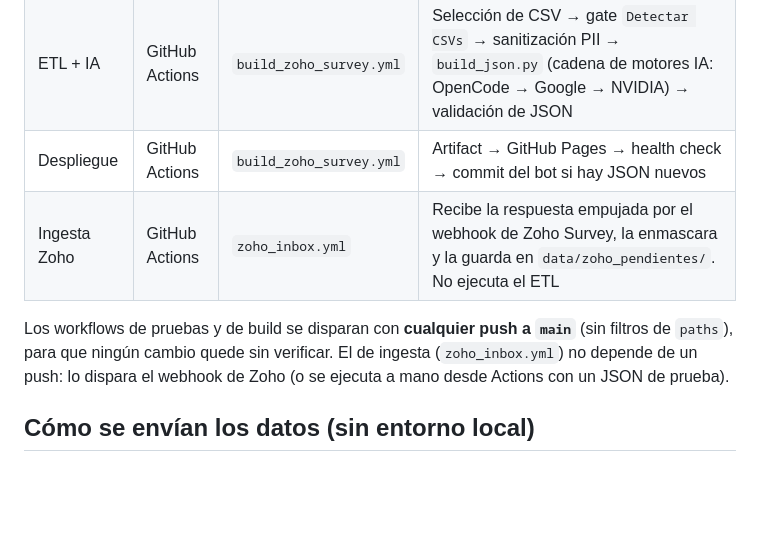
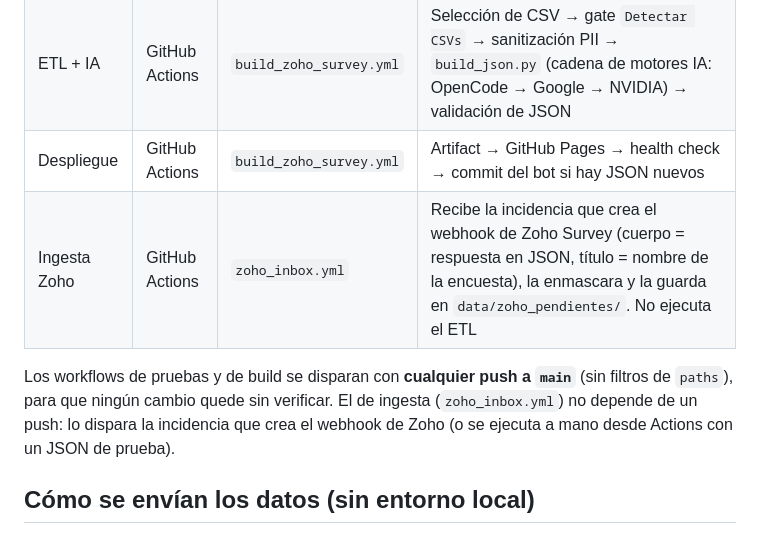
Before and after one commit to Universidad-de-Lima/survey-test, a Markdown page: DEV_ENVIRONMENT.md, the part around the change. Rendered like a GitHub page; blank space fills up the shorter version.

```diff
--- a/DEV_ENVIRONMENT.md
+++ b/DEV_ENVIRONMENT.md
@@ -15,9 +15,9 @@ Ningún paso requiere Python, Node ni dependencias instaladas en el equipo: solo
 | Pruebas | GitHub Actions | `tests.yml` | `unittest` (Python), tests JS en Node, tests DOM con jsdom, sintaxis de todos los módulos, validación de contratos JSON, Ruff y ESLint (informativos) |
 | ETL + IA | GitHub Actions | `build_zoho_survey.yml` | Selección de CSV → gate `Detectar CSVs` → sanitización PII → `build_json.py` (cadena de motores IA: OpenCode → Google → NVIDIA) → validación de JSON |
 | Despliegue | GitHub Actions | `build_zoho_survey.yml` | Artifact → GitHub Pages → health check → commit del bot si hay JSON nuevos |
-| Ingesta Zoho | GitHub Actions | `zoho_inbox.yml` | Recibe la respuesta empujada por el webhook de Zoho Survey, la enmascara y la guarda en `data/zoho_pendientes/`. No ejecuta el ETL |
+| Ingesta Zoho | GitHub Actions | `zoho_inbox.yml` | Recibe la incidencia que crea el webhook de Zoho Survey (cuerpo = respuesta en JSON, título = nombre de la encuesta), la enmascara y la guarda en `data/zoho_pendientes/`. No ejecuta el ETL |
 
-Los workflows de pruebas y de build se disparan con **cualquier push a `main`** (sin filtros de `paths`), para que ningún cambio quede sin verificar. El de ingesta (`zoho_inbox.yml`) no depende de un push: lo dispara el webhook de Zoho (o se ejecuta a mano desde Actions con un JSON de prueba).
+Los workflows de pruebas y de build se disparan con **cualquier push a `main`** (sin filtros de `paths`), para que ningún cambio quede sin verificar. El de ingesta (`zoho_inbox.yml`) no depende de un push: lo dispara la incidencia que crea el webhook de Zoho (o se ejecuta a mano desde Actions con un JSON de prueba).
 
 ## Cómo se envían los datos (sin entorno local)
 
```
Also changed, not shown: docs/CHANGELOG.md (+1 -0 lines), docs/developer-guide.md (+16 -8 lines).
